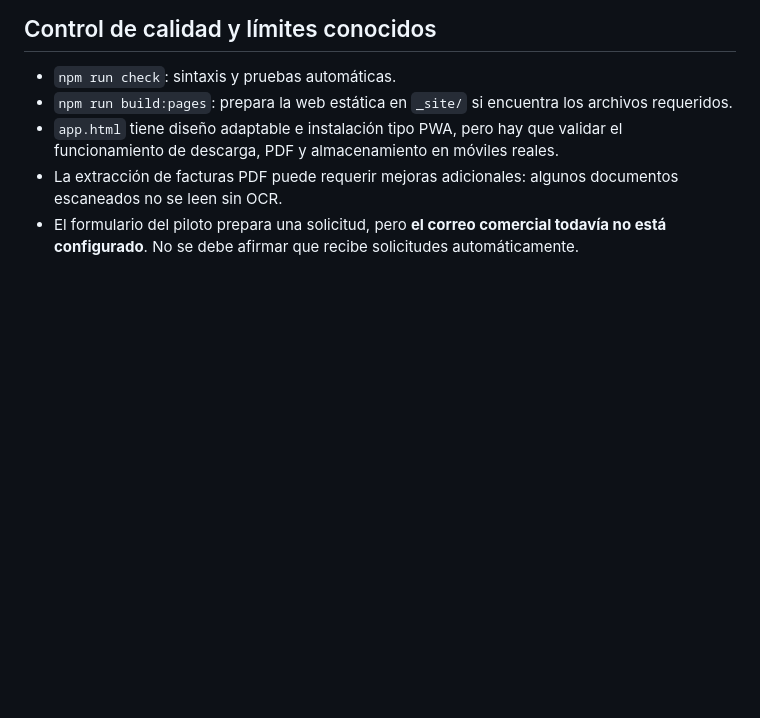
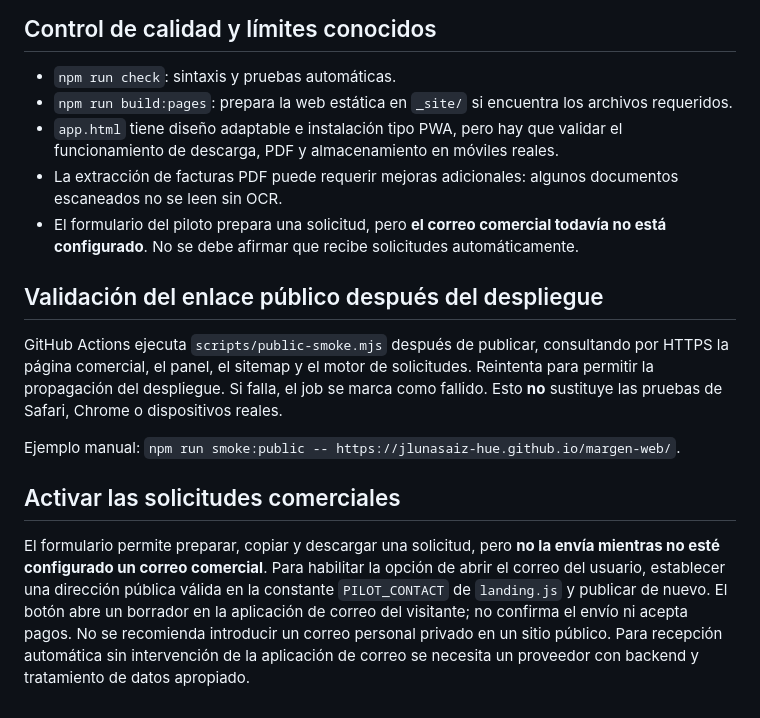
Before and after one commit to jlunasaiz-hue/margen-web, a Markdown page: README.md, the part around the change. GitHub-like rendering; blank space fills up the shorter version.

Commit message:
ci(pages): validate public deployment and document commercial email setup

```diff
--- a/README.md
+++ b/README.md
@@ -39,3 +39,13 @@ La página comercial permite indexación. El panel `app.html` lleva `noindex,fol
 - `app.html` tiene diseño adaptable e instalación tipo PWA, pero hay que validar el funcionamiento de descarga, PDF y almacenamiento en móviles reales.
 - La extracción de facturas PDF puede requerir mejoras adicionales: algunos documentos escaneados no se leen sin OCR.
 - El formulario del piloto prepara una solicitud, pero **el correo comercial todavía no está configurado**. No se debe afirmar que recibe solicitudes automáticamente.
+
+## Validación del enlace público después del despliegue
+
+GitHub Actions ejecuta `scripts/public-smoke.mjs` después de publicar, consultando por HTTPS la página comercial, el panel, el sitemap y el motor de solicitudes. Reintenta para permitir la propagación del despliegue. Si falla, el job se marca como fallido. Esto **no** sustituye las pruebas de Safari, Chrome o dispositivos reales.
+
+Ejemplo manual: `npm run smoke:public -- https://jlunasaiz-hue.github.io/margen-web/`.
+
+## Activar las solicitudes comerciales
+
+El formulario permite preparar, copiar y descargar una solicitud, pero **no la envía mientras no esté configurado un correo comercial**. Para habilitar la opción de abrir el correo del usuario, establecer una dirección pública válida en la constante `PILOT_CONTACT` de `landing.js` y publicar de nuevo. El botón abre un borrador en la aplicación de correo del visitante; no confirma el envío ni acepta pagos. No se recomienda introducir un correo personal privado en un sitio público. Para recepción automática sin intervención de la aplicación de correo se necesita un proveedor con backend y tratamiento de datos apropiado.
```
